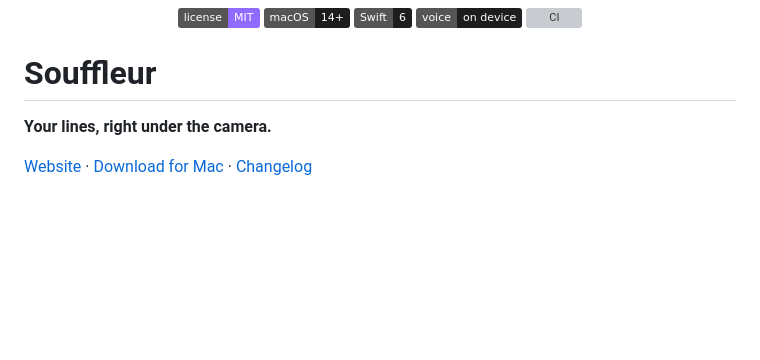
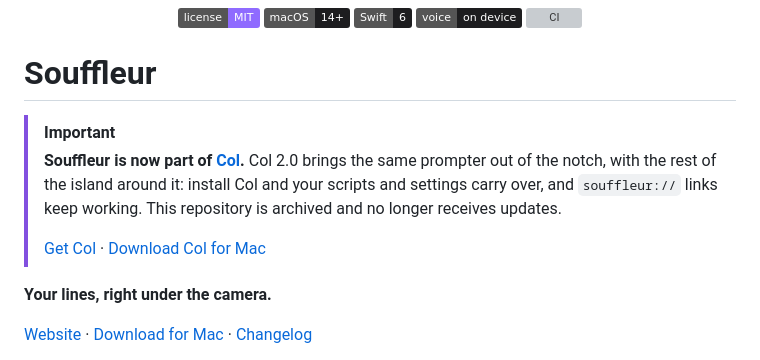
Before and after one commit to ruben4reall/souffleur, a Markdown page: README.md, the part around the change. Drawn GitHub-style; badges without logos; blank space fills up the shorter version; grey boxes are pictures that could not be loaded.

Commit message:
Souffleur is now part of Col

```diff
--- a/README.md
+++ b/README.md
@@ -11,6 +11,13 @@
 </p>
 
 # Souffleur
+
+> [!IMPORTANT]
+> **Souffleur is now part of [Col](https://github.com/ruben4reall/col).** Col 2.0 brings the same prompter out of
+> the notch, with the rest of the island around it: install Col and your scripts and settings carry over, and
+> `souffleur://` links keep working. This repository is archived and no longer receives updates.
+>
+> [Get Col](https://getcol.vercel.app) · [Download Col for Mac](https://github.com/ruben4reall/col/releases/latest/download/Col.dmg)
 
 **Your lines, right under the camera.**
 
```
